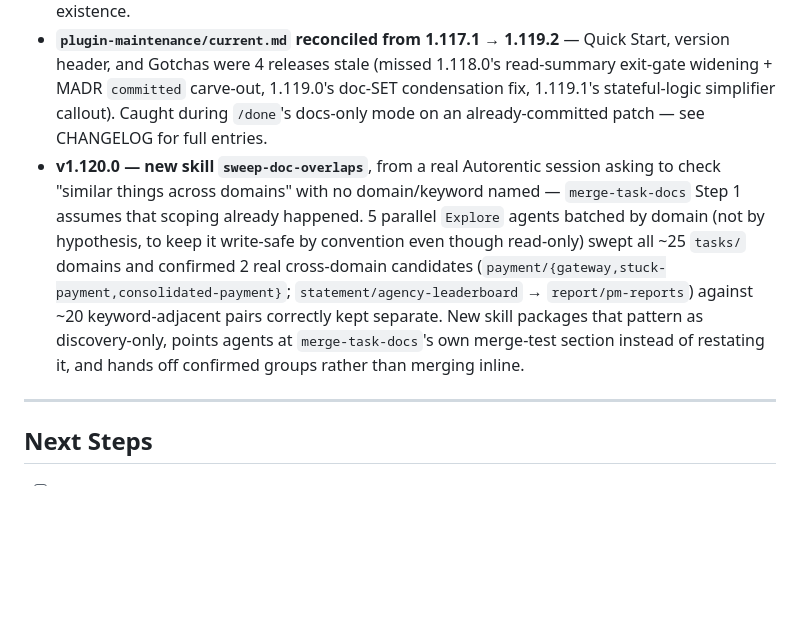
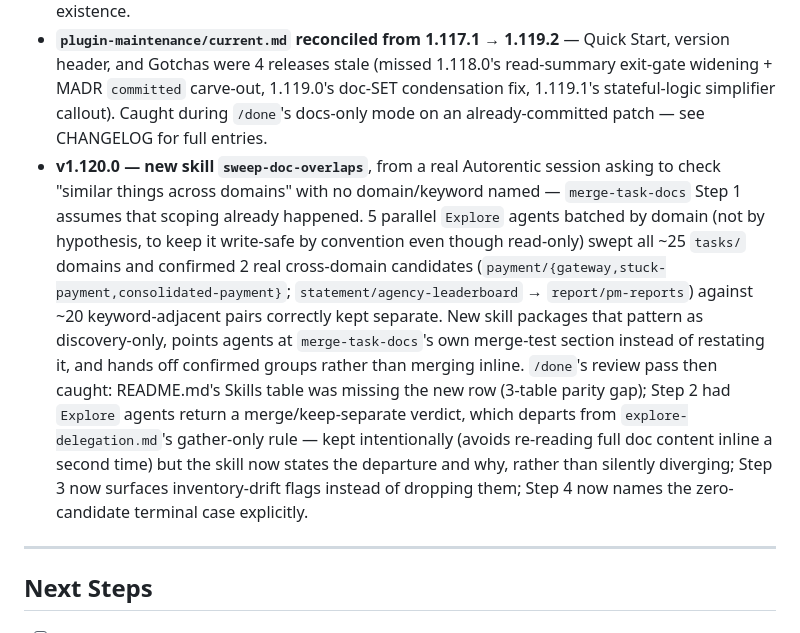
Before and after one commit to syafiq555/syafiqkit, a Markdown page: tasks/plugin-maintenance/current.md, the part around the change. GitHub-like rendering; blank space fills up the shorter version.

Commit message:
docs(plugin-maintenance): record done review-pass fixes for sweep-doc-overlaps

```diff
--- a/tasks/plugin-maintenance/current.md
+++ b/tasks/plugin-maintenance/current.md
@@ -226,7 +226,7 @@ Full ADR content lives in `decisions/*.md` (or one level deeper, `decisions/<the
 
 - **v1.119.2 — `read-summary/SKILL.md` step 6 (SIBLING REPO) gained a companion-pointer follow rule + an `ls`-not-`grep` existence-check gotcha.** A two-repo session stopped at the sibling's main CLAUDE.md, missed its `> 📖` companion holding the actual staging DB/container facts, and queried prod believing it was staging — no error surfaced. Step 5 already had this rule for the current repo; step 6 lacked the sibling-repo twin. The companion was also nearly declared "doesn't exist" because `grep -rl` returns 0 hits for `.claude/`/gitignored files even when the target is present — `claude-md-pruner` caught it; rule is now `ls <path>` to settle existence.
 - **`plugin-maintenance/current.md` reconciled from 1.117.1 → 1.119.2** — Quick Start, version header, and Gotchas were 4 releases stale (missed 1.118.0's read-summary exit-gate widening + MADR `committed` carve-out, 1.119.0's doc-SET condensation fix, 1.119.1's stateful-logic simplifier callout). Caught during `/done`'s docs-only mode on an already-committed patch — see CHANGELOG for full entries.
-- **v1.120.0 — new skill `sweep-doc-overlaps`**, from a real Autorentic session asking to check "similar things across domains" with no domain/keyword named — `merge-task-docs` Step 1 assumes that scoping already happened. 5 parallel `Explore` agents batched by domain (not by hypothesis, to keep it write-safe by convention even though read-only) swept all ~25 `tasks/` domains and confirmed 2 real cross-domain candidates (`payment/{gateway,stuck-payment,consolidated-payment}`; `statement/agency-leaderboard` → `report/pm-reports`) against ~20 keyword-adjacent pairs correctly kept separate. New skill packages that pattern as discovery-only, points agents at `merge-task-docs`'s own merge-test section instead of restating it, and hands off confirmed groups rather than merging inline.
+- **v1.120.0 — new skill `sweep-doc-overlaps`**, from a real Autorentic session asking to check "similar things across domains" with no domain/keyword named — `merge-task-docs` Step 1 assumes that scoping already happened. 5 parallel `Explore` agents batched by domain (not by hypothesis, to keep it write-safe by convention even though read-only) swept all ~25 `tasks/` domains and confirmed 2 real cross-domain candidates (`payment/{gateway,stuck-payment,consolidated-payment}`; `statement/agency-leaderboard` → `report/pm-reports`) against ~20 keyword-adjacent pairs correctly kept separate. New skill packages that pattern as discovery-only, points agents at `merge-task-docs`'s own merge-test section instead of restating it, and hands off confirmed groups rather than merging inline. `/done`'s review pass then caught: README.md's Skills table was missing the new row (3-table parity gap); Step 2 had `Explore` agents return a merge/keep-separate verdict, which departs from `explore-delegation.md`'s gather-only rule — kept intentionally (avoids re-reading full doc content inline a second time) but the skill now states the departure and why, rather than silently diverging; Step 3 now surfaces inventory-drift flags instead of dropping them; Step 4 now names the zero-candidate terminal case explicitly.
 
 ---
 
```
